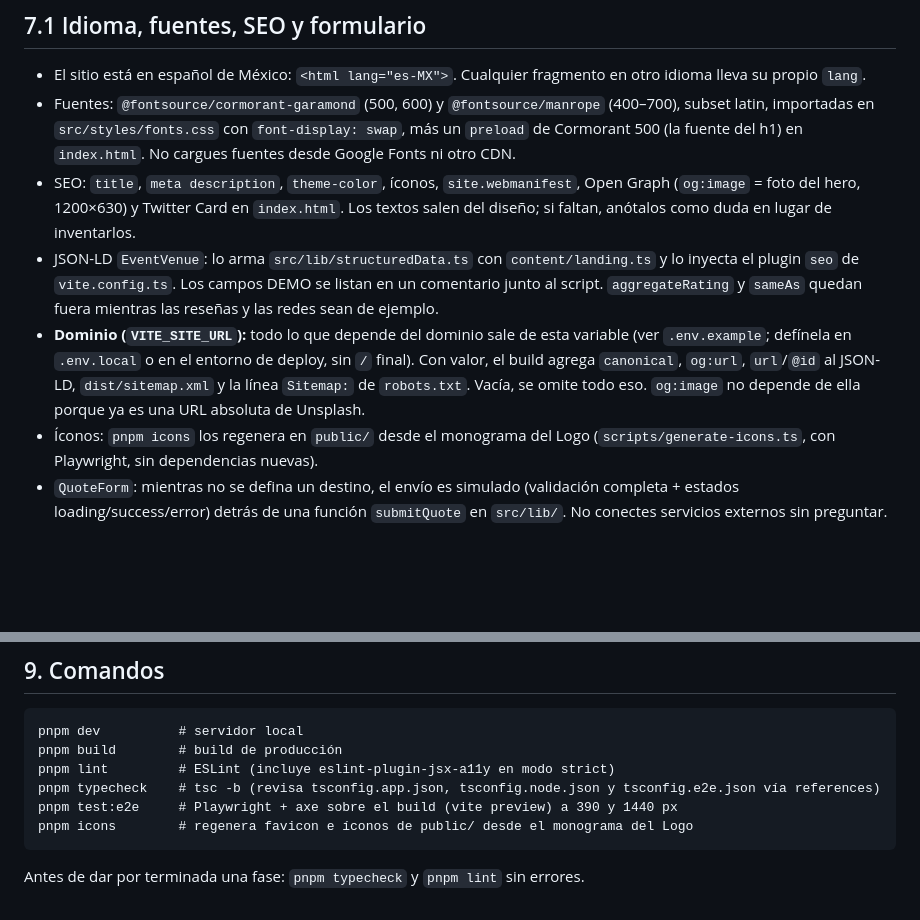
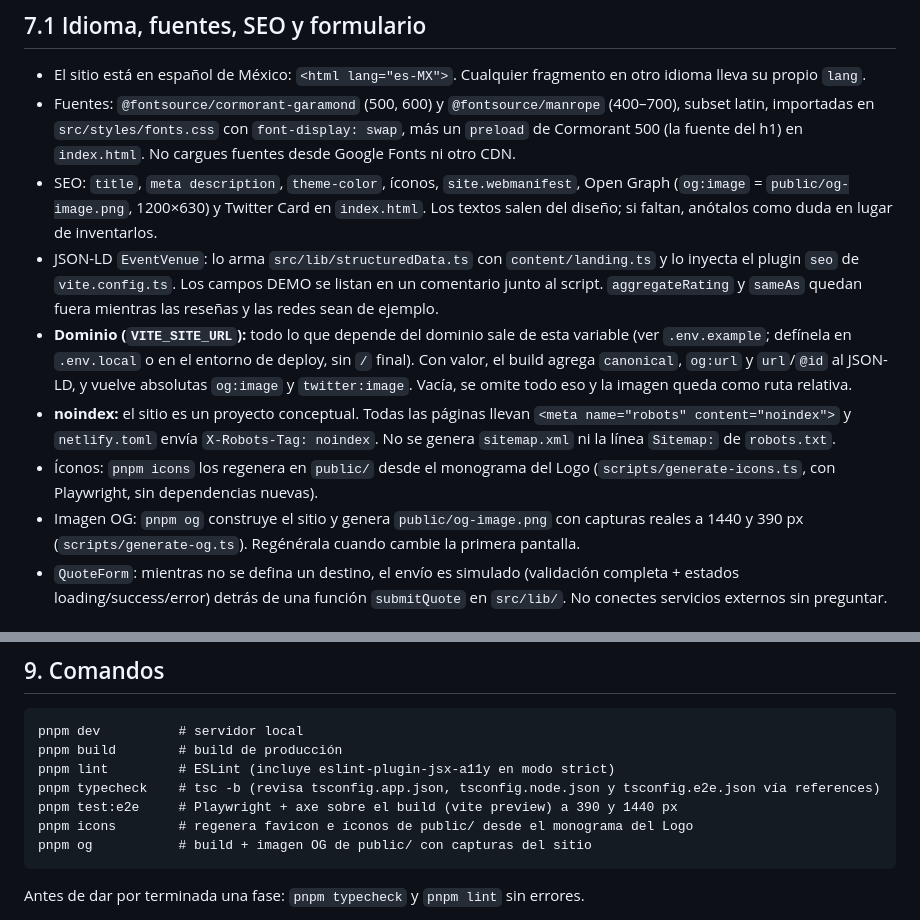
Before and after one commit to Osvalam86/casa-alcanfor-claude-design, a Markdown page: CLAUDE.md, 2 parts joined by grey strips. Rendered like a GitHub page; blank space fills up the shorter version.

````diff
--- a/CLAUDE.md
+++ b/CLAUDE.md
@@ -100,10 +100,12 @@ src/
 
 - El sitio está en español de México: `<html lang="es-MX">`. Cualquier fragmento en otro idioma lleva su propio `lang`.
 - Fuentes: `@fontsource/cormorant-garamond` (500, 600) y `@fontsource/manrope` (400–700), subset latin, importadas en `src/styles/fonts.css` con `font-display: swap`, más un `preload` de Cormorant 500 (la fuente del h1) en `index.html`. No cargues fuentes desde Google Fonts ni otro CDN.
-- SEO: `title`, `meta description`, `theme-color`, íconos, `site.webmanifest`, Open Graph (`og:image` = foto del hero, 1200×630) y Twitter Card en `index.html`. Los textos salen del diseño; si faltan, anótalos como duda en lugar de inventarlos.
+- SEO: `title`, `meta description`, `theme-color`, íconos, `site.webmanifest`, Open Graph (`og:image` = `public/og-image.png`, 1200×630) y Twitter Card en `index.html`. Los textos salen del diseño; si faltan, anótalos como duda en lugar de inventarlos.
 - JSON-LD `EventVenue`: lo arma `src/lib/structuredData.ts` con `content/landing.ts` y lo inyecta el plugin `seo` de `vite.config.ts`. Los campos DEMO se listan en un comentario junto al script. `aggregateRating` y `sameAs` quedan fuera mientras las reseñas y las redes sean de ejemplo.
-- **Dominio (`VITE_SITE_URL`):** todo lo que depende del dominio sale de esta variable (ver `.env.example`; defínela en `.env.local` o en el entorno de deploy, sin `/` final). Con valor, el build agrega `canonical`, `og:url`, `url`/`@id` al JSON-LD, `dist/sitemap.xml` y la línea `Sitemap:` de `robots.txt`. Vacía, se omite todo eso. `og:image` no depende de ella porque ya es una URL absoluta de Unsplash.
+- **Dominio (`VITE_SITE_URL`):** todo lo que depende del dominio sale de esta variable (ver `.env.example`; defínela en `.env.local` o en el entorno de deploy, sin `/` final). Con valor, el build agrega `canonical`, `og:url` y `url`/`@id` al JSON-LD, y vuelve absolutas `og:image` y `twitter:image`. Vacía, se omite todo eso y la imagen queda como ruta relativa.
+- **noindex:** el sitio es un proyecto conceptual. Todas las páginas llevan `<meta name="robots" content="noindex">` y `netlify.toml` envía `X-Robots-Tag: noindex`. No se genera `sitemap.xml` ni la línea `Sitemap:` de `robots.txt`.
 - Íconos: `pnpm icons` los regenera en `public/` desde el monograma del Logo (`scripts/generate-icons.ts`, con Playwright, sin dependencias nuevas).
+- Imagen OG: `pnpm og` construye el sitio y genera `public/og-image.png` con capturas reales a 1440 y 390 px (`scripts/generate-og.ts`). Regénérala cuando cambie la primera pantalla.
 - `QuoteForm`: mientras no se defina un destino, el envío es simulado (validación completa + estados loading/success/error) detrás de una función `submitQuote` en `src/lib/`. No conectes servicios externos sin preguntar.
 
 ## 8. Flujo de trabajo y checkpoints
@@ -126,6 +128,7 @@ pnpm lint         # ESLint (incluye eslint-plugin-jsx-a11y en modo strict)
 pnpm typecheck    # tsc -b (revisa tsconfig.app.json, tsconfig.node.json y tsconfig.e2e.json vía references)
 pnpm test:e2e     # Playwright + axe sobre el build (vite preview) a 390 y 1440 px
 pnpm icons        # regenera favicon e íconos de public/ desde el monograma del Logo
+pnpm og           # build + imagen OG de public/ con capturas del sitio
 ```
 
 Antes de dar por terminada una fase: `pnpm typecheck` y `pnpm lint` sin errores.
````
Also changed, not shown: README.md (+13 -12 lines), public/og-image.png (added), 12 other files.
